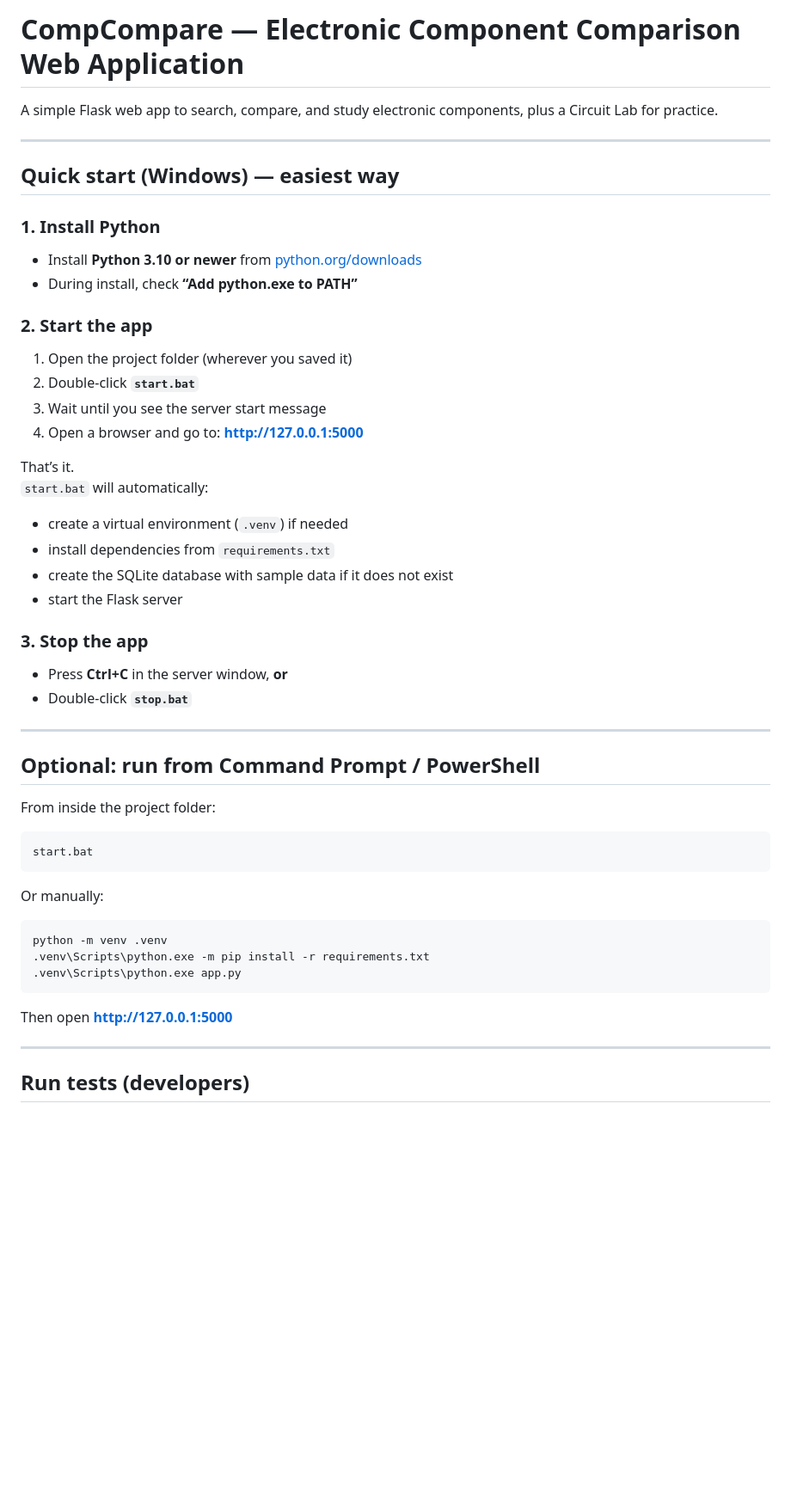
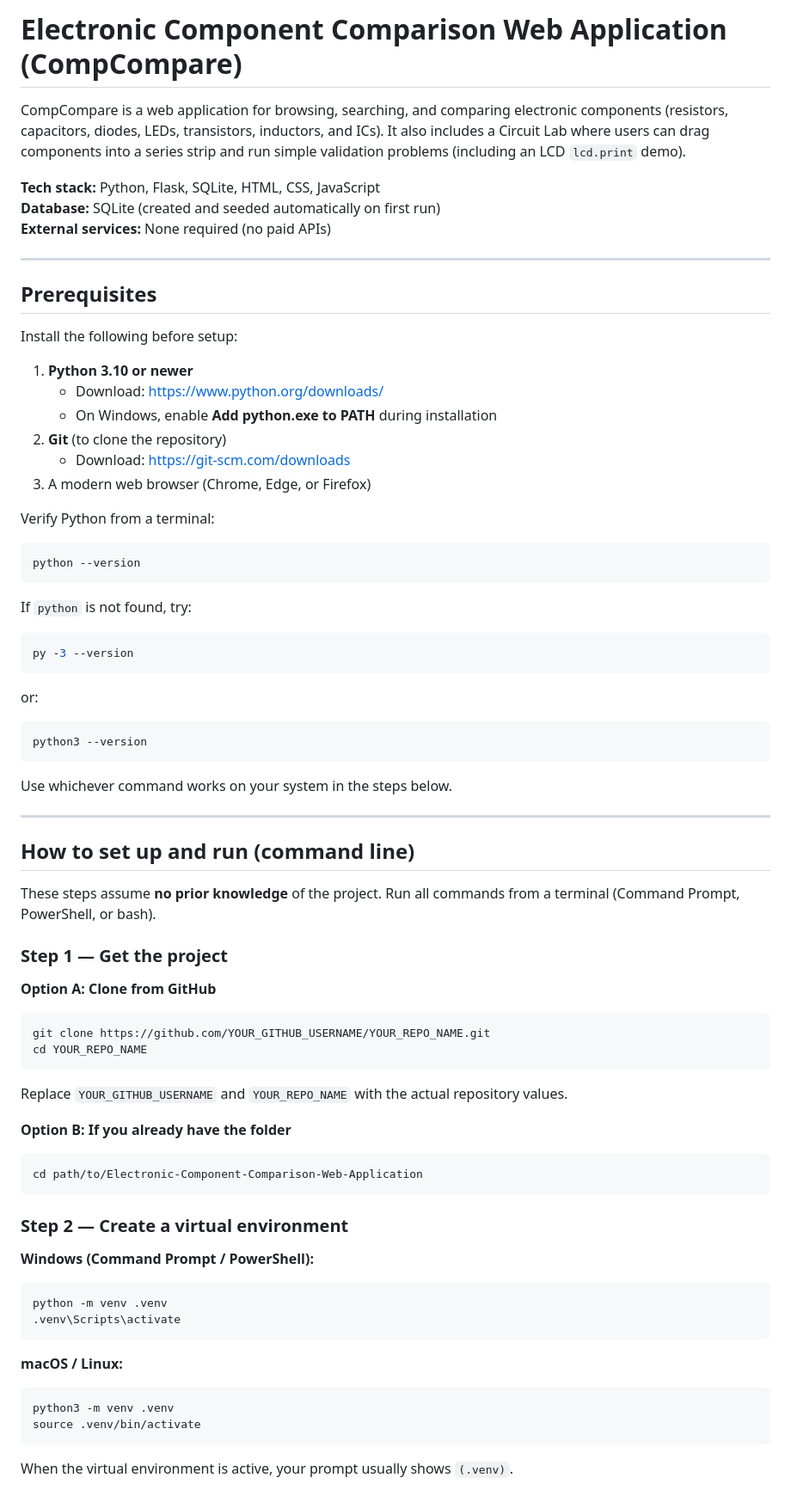
Before and after one commit to Prasanna2749/CompCompare, a Markdown page: README.md, the part around one of its changes. Shown at 86% size. GitHub-like rendering; blank space fills up the shorter version.

Commit message:
Expand README with evaluator-ready CLI setup and run instructions

````diff
--- a/README.md
+++ b/README.md
@@ -1,53 +1,82 @@
-# CompCompare — Electronic Component Comparison Web Application
+# Electronic Component Comparison Web Application (CompCompare)
 
-A simple Flask web app to search, compare, and study electronic components, plus a Circuit Lab for practice.
+CompCompare is a web application for browsing, searching, and comparing electronic components (resistors, capacitors, diodes, LEDs, transistors, inductors, and ICs). It also includes a Circuit Lab where users can drag components into a series strip and run simple validation problems (including an LCD `lcd.print` demo).
+
+**Tech stack:** Python, Flask, SQLite, HTML, CSS, JavaScript
+**Database:** SQLite (created and seeded automatically on first run)
+**External services:** None required (no paid APIs)
 
 ---
 
-## Quick start (Windows) — easiest way
+## Prerequisites
 
-### 1. Install Python
-- Install **Python 3.10 or newer** from [python.org/downloads](https://www.python.org/downloads/)
-- During install, check **“Add python.exe to PATH”**
+Install the following before setup:
 
-### 2. Start the app
-1. Open the project folder (wherever you saved it)
-2. Double-click **`start.bat`**
-3. Wait until you see the server start message
-4. Open a browser and go to: **http://127.0.0.1:5000**
+1. **Python 3.10 or newer**
+   - Download: https://www.python.org/downloads/
+   - On Windows, enable **Add python.exe to PATH** during installation
+2. **Git** (to clone the repository)
+   - Download: https://git-scm.com/downloads
+3. A modern web browser (Chrome, Edge, or Firefox)
 
-That’s it.
-`start.bat` will automatically:
-- create a virtual environment (`.venv`) if needed
-- install dependencies from `requirements.txt`
-- create the SQLite database with sample data if it does not exist
-- start the Flask server
+Verify Python from a terminal:
 
-### 3. Stop the app
-- Press **Ctrl+C** in the server window, **or**
-- Double-click **`stop.bat`**
+```bash
+python --version
+```
+
+If `python` is not found, try:
+
+```bash
+py -3 --version
+```
+
+or:
+
+```bash
+python3 --version
+```
+
+Use whichever command works on your system in the steps below.
 
 ---
 
-## Optional: run from Command Prompt / PowerShell
+## How to set up and run (command line)
 
-From inside the project folder:
+These steps assume **no prior knowledge** of the project. Run all commands from a terminal (Command Prompt, PowerShell, or bash).
 
-```bat
-start.bat
+### Step 1 — Get the project
+
+**Option A: Clone from GitHub**
+
+```bash
+git clone https://github.com/YOUR_GITHUB_USERNAME/YOUR_REPO_NAME.git
+cd YOUR_REPO_NAME
 ```
 
-Or manually:
+Replace `YOUR_GITHUB_USERNAME` and `YOUR_REPO_NAME` with the actual repository values.
+
+**Option B: If you already have the folder**
+
+```bash
+cd path/to/Electronic-Component-Comparison-Web-Application
+```
+
+### Step 2 — Create a virtual environment
+
+**Windows (Command Prompt / PowerShell):**
 
 ```bat
 python -m venv .venv
-.venv\Scripts\python.exe -m pip install -r requirements.txt
-.venv\Scripts\python.exe app.py
+.venv\Scripts\activate
 ```
 
-Then open **http://127.0.0.1:5000**
+**macOS / Linux:**
 
----
+```bash
+python3 -m venv .venv
+source .venv/bin/activate
+```
 
-## Run tests (developers)
+When the virtual environment is active, your prompt usually shows `(.venv)`.
 
````
Also changed, not shown: other parts of README.md (+93 -42 lines).
